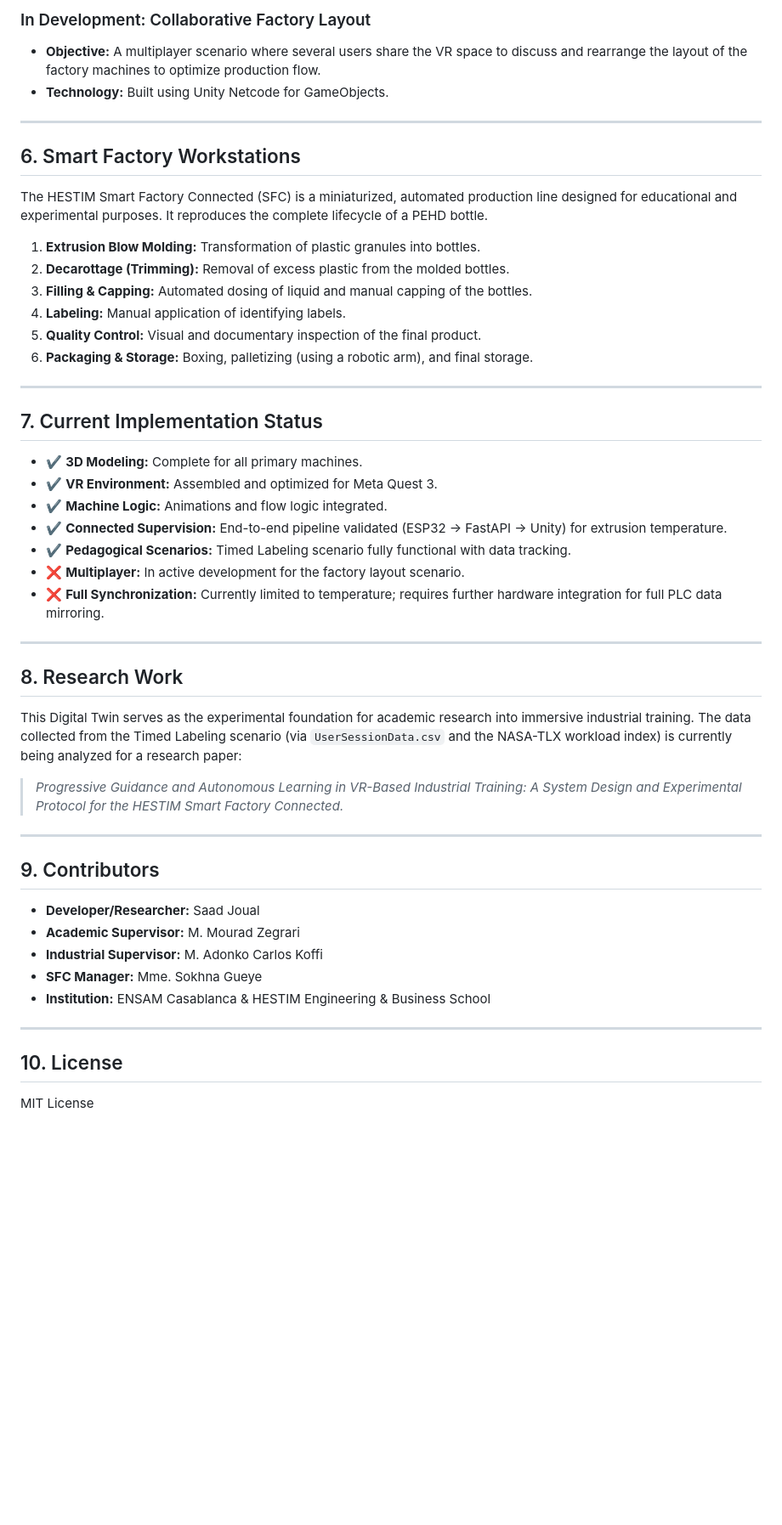
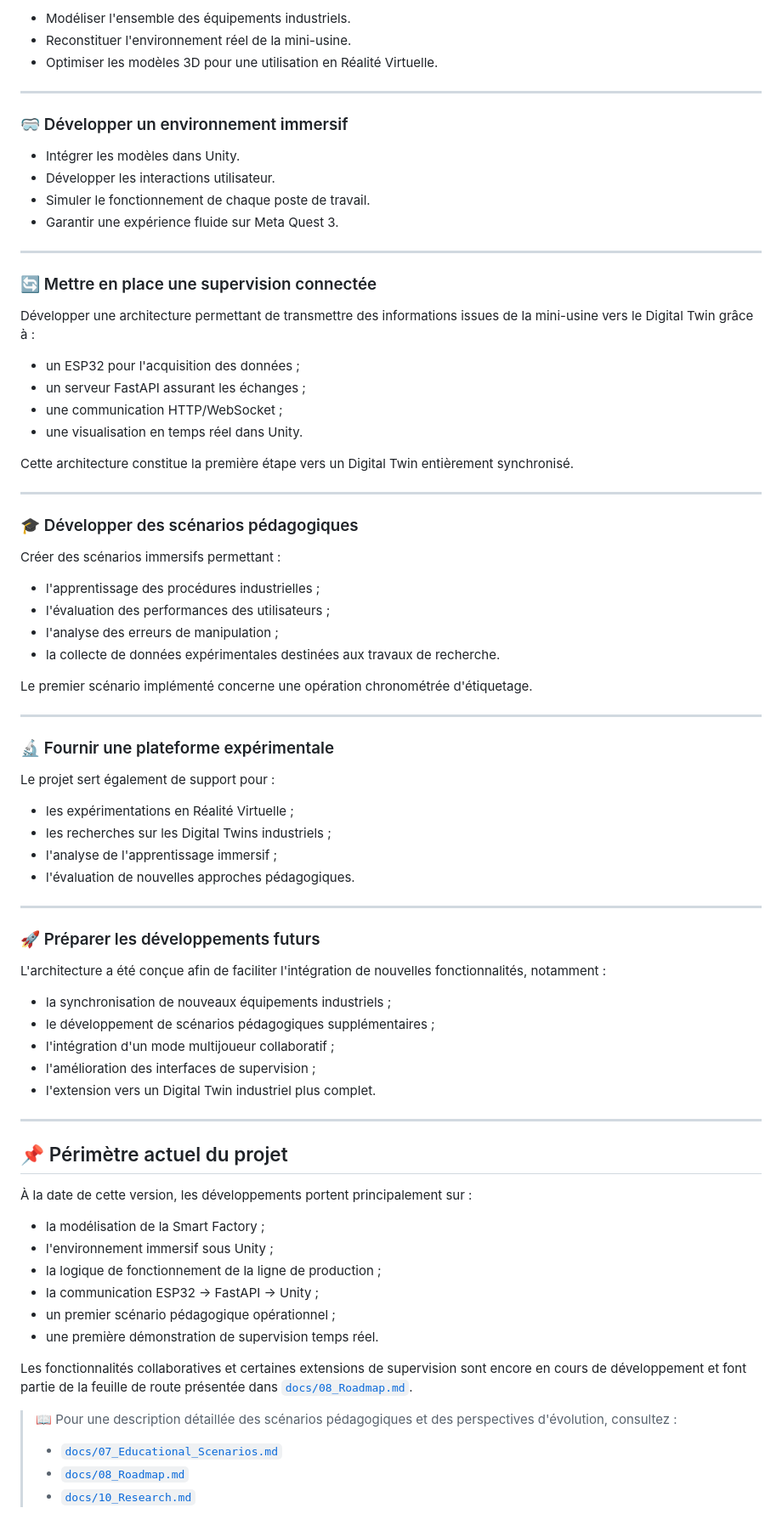
Before and after one commit to SADTORTILLA/Digital-Twin-SmartFactory-VR, a Markdown page: README.md, the part around one of its changes. Shown at 85% size. Drawn GitHub-style; blank space fills up the shorter version.

```diff
--- a/README.md
+++ b/README.md
@@ -180,53 +179,84 @@ This scenario is fully operational and used for experimental research on VR lear
 
-### In Development: Collaborative Factory Layout
-*   **Objective:** A multiplayer scenario where several users share the VR space to discuss and rearrange the layout of the factory machines to optimize production flow.
-*   **Technology:** Built using Unity Netcode for GameObjects.
+- Modéliser l'ensemble des équipements industriels.
+- Reconstituer l'environnement réel de la mini-usine.
+- Optimiser les modèles 3D pour une utilisation en Réalité Virtuelle.
 
 ---
 
-## 6. Smart Factory Workstations
+### 🥽 Développer un environnement immersif
 
-The HESTIM Smart Factory Connected (SFC) is a miniaturized, automated production line designed for educational and experimental purposes. It reproduces the complete lifecycle of a PEHD bottle.
-
-1.  **Extrusion Blow Molding:** Transformation of plastic granules into bottles.
-2.  **Decarottage (Trimming):** Removal of excess plastic from the molded bottles.
-3.  **Filling & Capping:** Automated dosing of liquid and manual capping of the bottles.
-4.  **Labeling:** Manual application of identifying labels.
-5.  **Quality Control:** Visual and documentary inspection of the final product.
-6.  **Packaging & Storage:** Boxing, palletizing (using a robotic arm), and final storage.
+- Intégrer les modèles dans Unity.
+- Développer les interactions utilisateur.
+- Simuler le fonctionnement de chaque poste de travail.
+- Garantir une expérience fluide sur Meta Quest 3.
 
 ---
 
-## 7. Current Implementation Status
+### 🔄 Mettre en place une supervision connectée
 
-*   ✔ **3D Modeling:** Complete for all primary machines.
-*   ✔ **VR Environment:** Assembled and optimized for Meta Quest 3.
-*   ✔ **Machine Logic:** Animations and flow logic integrated.
-*   ✔ **Connected Supervision:** End-to-end pipeline validated (ESP32 -> FastAPI -> Unity) for extrusion temperature.
-*   ✔ **Pedagogical Scenarios:** Timed Labeling scenario fully functional with data tracking.
-*   ❌ **Multiplayer:** In active development for the factory layout scenario.
-*   ❌ **Full Synchronization:** Currently limited to temperature; requires further hardware integration for full PLC data mirroring.
+Développer une architecture permettant de transmettre des informations issues de la mini-usine vers le Digital Twin grâce à :
+
+- un ESP32 pour l'acquisition des données ;
+- un serveur FastAPI assurant les échanges ;
+- une communication HTTP/WebSocket ;
+- une visualisation en temps réel dans Unity.
+
+Cette architecture constitue la première étape vers un Digital Twin entièrement synchronisé.
 
 ---
 
-## 8. Research Work
+### 🎓 Développer des scénarios pédagogiques
 
-This Digital Twin serves as the experimental foundation for academic research into immersive industrial training. The data collected from the Timed Labeling scenario (via `UserSessionData.csv` and the NASA-TLX workload index) is currently being analyzed for a research paper:
+Créer des scénarios immersifs permettant :
 
-> *Progressive Guidance and Autonomous Learning in VR-Based Industrial Training: A System Design and Experimental Protocol for the HESTIM Smart Factory Connected.*
+- l'apprentissage des procédures industrielles ;
+- l'évaluation des performances des utilisateurs ;
+- l'analyse des erreurs de manipulation ;
+- la collecte de données expérimentales destinées aux travaux de recherche.
+
+Le premier scénario implémenté concerne une opération chronométrée d'étiquetage.
 
 ---
 
-## 9. Contributors
+### 🔬 Fournir une plateforme expérimentale
 
-*   **Developer/Researcher:** Saad Joual
-*   **Academic Supervisor:** M. Mourad Zegrari
-*   **Industrial Supervisor:** M. Adonko Carlos Koffi
-*   **SFC Manager:** Mme. Sokhna Gueye
-*   **Institution:** ENSAM Casablanca & HESTIM Engineering & Business School
+Le projet sert également de support pour :
+
+- les expérimentations en Réalité Virtuelle ;
+- les recherches sur les Digital Twins industriels ;
+- l'analyse de l'apprentissage immersif ;
+- l'évaluation de nouvelles approches pédagogiques.
 
 ---
 
-## 10. License
+### 🚀 Préparer les développements futurs
 
-MIT License
+L'architecture a été conçue afin de faciliter l'intégration de nouvelles fonctionnalités, notamment :
+
+- la synchronisation de nouveaux équipements industriels ;
+- le développement de scénarios pédagogiques supplémentaires ;
+- l'intégration d'un mode multijoueur collaboratif ;
+- l'amélioration des interfaces de supervision ;
+- l'extension vers un Digital Twin industriel plus complet.
+
+---
+
+## 📌 Périmètre actuel du projet
+
+À la date de cette version, les développements portent principalement sur :
+
+- la modélisation de la Smart Factory ;
+- l'environnement immersif sous Unity ;
+- la logique de fonctionnement de la ligne de production ;
+- la communication ESP32 → FastAPI → Unity ;
+- un premier scénario pédagogique opérationnel ;
+- une première démonstration de supervision temps réel.
+
+Les fonctionnalités collaboratives et certaines extensions de supervision sont encore en cours de développement et font partie de la feuille de route présentée dans [`docs/08_Roadmap.md`](docs/08_Roadmap.md).
+
+> 📖 Pour une description détaillée des scénarios pédagogiques et des perspectives d'évolution, consultez :
+>
+> - [`docs/07_Educational_Scenarios.md`](docs/07_Educational_Scenarios.md)
+> - [`docs/08_Roadmap.md`](docs/08_Roadmap.md)
+> - [`docs/10_Research.md`](docs/10_Research.md)
+
```
Also changed, not shown: other parts of README.md (+163 -57 lines).
